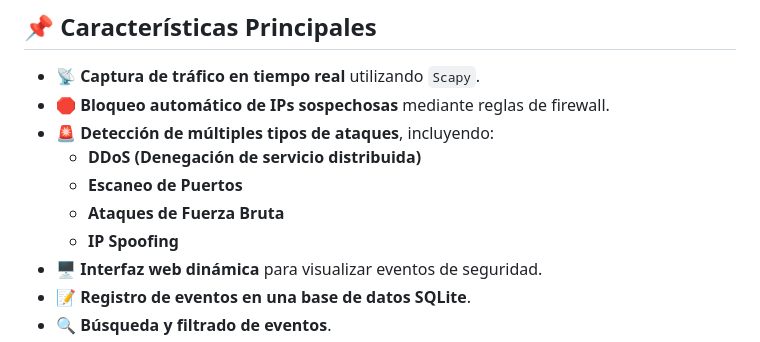
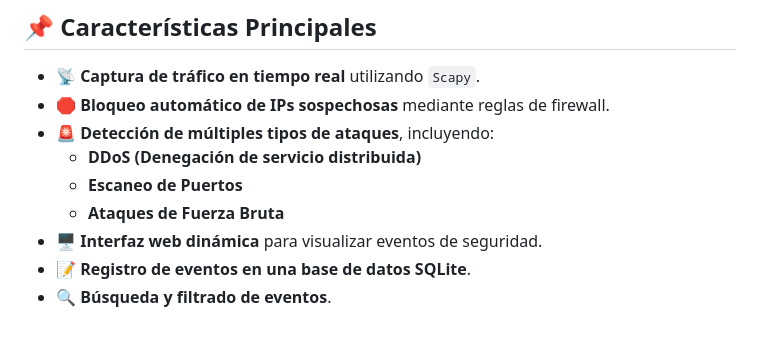
Before and after one commit to LuisBurbano/monitorizacion-red, a Markdown page: README.md, the part around the change. Drawn GitHub-style.

```diff
--- a/README.md
+++ b/README.md
@@ -9,7 +9,6 @@ Este proyecto enfocado en Windows 11 es un **sistema de monitorización de red**
   - **DDoS (Denegación de servicio distribuida)**
   - **Escaneo de Puertos**
   - **Ataques de Fuerza Bruta**
-  - **IP Spoofing**
 - 🖥 **Interfaz web dinámica** para visualizar eventos de seguridad.
 - 📝 **Registro de eventos en una base de datos SQLite**.
 - 🔍 **Búsqueda y filtrado de eventos**.
```
